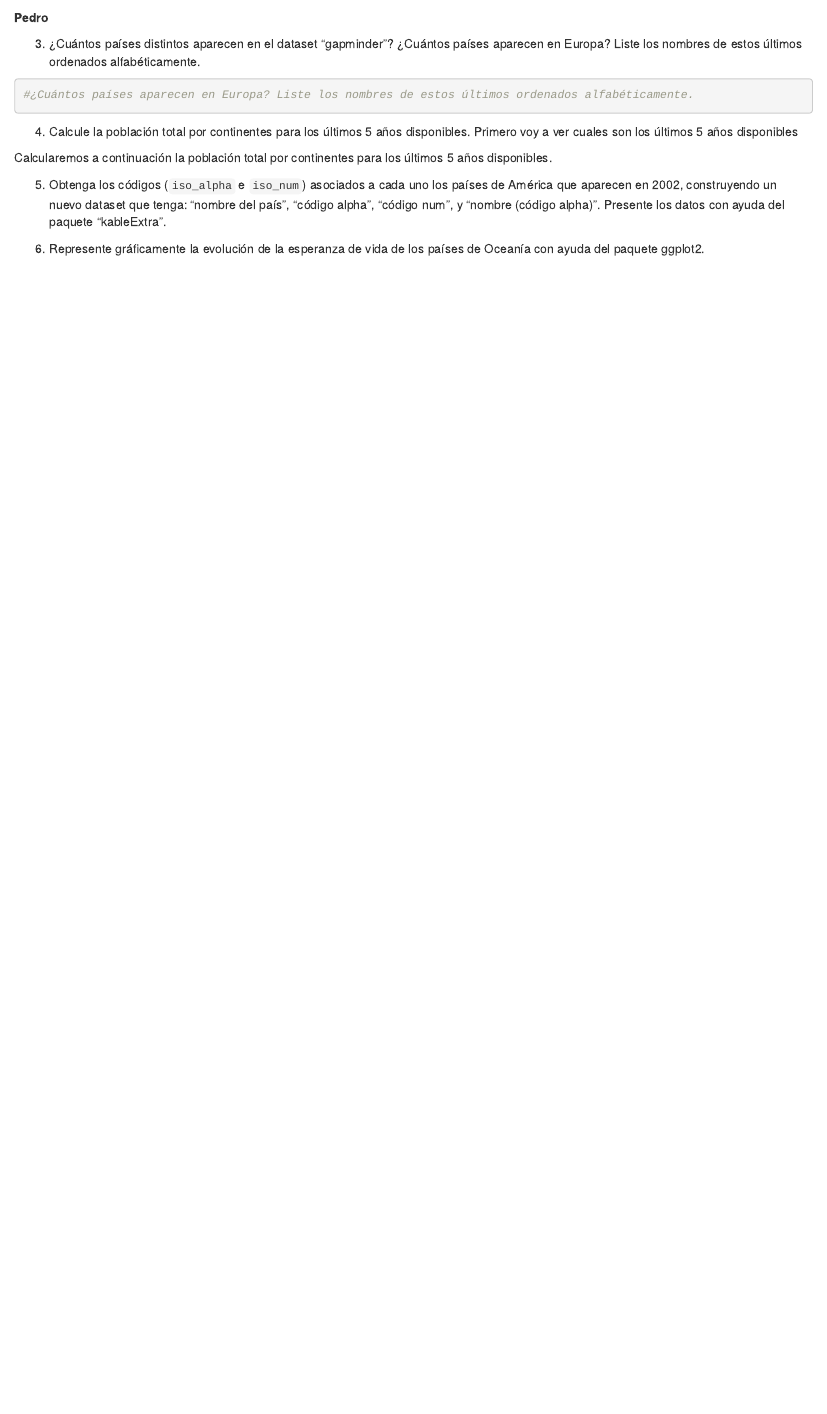
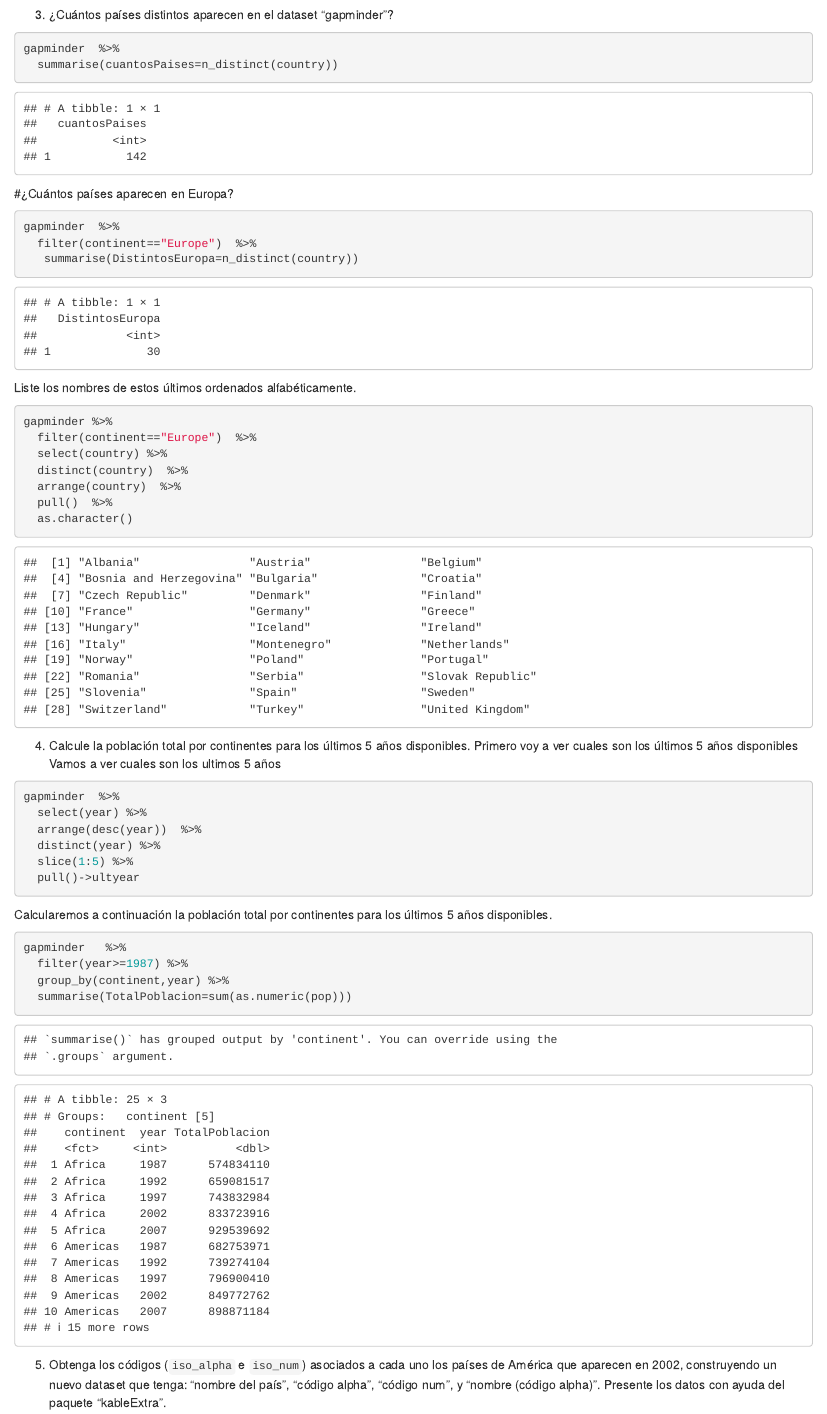
Before and after one commit to paocabper/PreparacionComputacionalI, an R Markdown document (PrimeraPrueba.Rmd): the page in a window 1100 px wide, from 1840 px down before the commit and from 2090 px down after it, so that both start at the same text. Rendered offline with R 4.5, knitr and Pandoc, with nearby package versions; some code elsewhere in the file could not run offline; the gapminder table comes from the copy in Python's plotly package.

Commit message:
26-2-2021: PrimeraPrueba terminada

````diff
--- a/PrimeraPrueba.Rmd
+++ b/PrimeraPrueba.Rmd
@@ -59,28 +69,47 @@ glimpse(country_codes)
+3. ¿Cuántos países distintos aparecen en el dataset "gapminder"?
+```{r}
+gapminder  %>%
+  summarise(cuantosPaises=n_distinct(country))
+```
+
+#¿Cuántos países aparecen en Europa?
+```{r}
+gapminder  %>%
+  filter(continent=="Europe")  %>%
+   summarise(DistintosEuropa=n_distinct(country))
 
 ```
-**Pedro**
+Liste los nombres de estos últimos ordenados alfabéticamente.
 ```{r}
-
+gapminder %>%
+  filter(continent=="Europe")  %>%
+  select(country) %>%
+  distinct(country)  %>%
+  arrange(country)  %>%
+  pull()  %>%
+  as.character()
 ```
 
-3. ¿Cuántos países distintos aparecen en el dataset "gapminder"? ¿Cuántos países aparecen en Europa? Liste los nombres de estos últimos ordenados alfabéticamente.
-```{r}
-
-```
-```{r}
-#¿Cuántos países aparecen en Europa? Liste los nombres de estos últimos ordenados alfabéticamente.
-
-```
 
 
 
 4. Calcule la población total por continentes para los últimos 5 años disponibles.
 Primero voy a ver cuales son los últimos 5 años disponibles
+Vamos a ver cuales son los ultimos  5 años
 ```{r}
-
+gapminder  %>%
+  select(year) %>%
+  arrange(desc(year))  %>%
+  distinct(year) %>%
+  slice(1:5) %>%
+  pull()->ultyear
 ```
 Calcularemos a continuación la población total por continentes para los últimos 5 años disponibles.
 ```{r}
+gapminder   %>%
+  filter(year>=1987) %>%
+  group_by(continent,year) %>%
+  summarise(TotalPoblacion=sum(as.numeric(pop)))
 
 ```
 
````
Also changed, not shown: PrimeraPrueba.Rmd (32 more changed lines).
